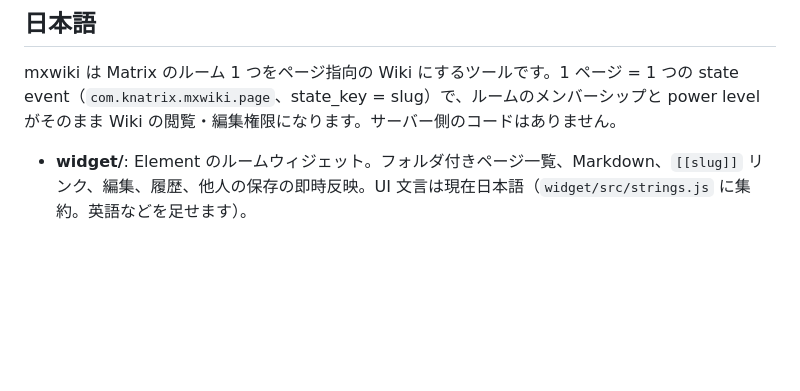
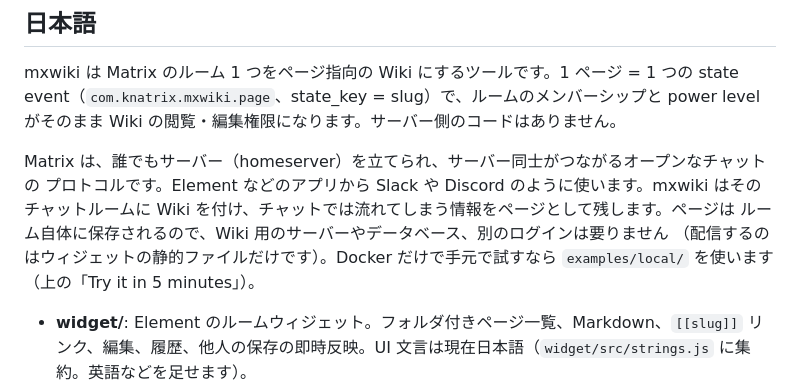
Before and after one commit to knagato/mxwiki, a Markdown page: README.md, the part around one of its changes. Rendered like a GitHub page; blank space fills up the shorter version.

```diff
--- a/README.md
+++ b/README.md
@@ -95,6 +126,13 @@ mxwiki は Matrix のルーム 1 つをページ指向の Wiki にするツー
 state event（`com.knatrix.mxwiki.page`、state_key = slug）で、ルームのメンバーシップと
 power level がそのまま Wiki の閲覧・編集権限になります。サーバー側のコードはありません。
 
+Matrix は、誰でもサーバー（homeserver）を立てられ、サーバー同士がつながるオープンなチャットの
+プロトコルです。Element などのアプリから Slack や Discord のように使います。mxwiki はその
+チャットルームに Wiki を付け、チャットでは流れてしまう情報をページとして残します。ページは
+ルーム自体に保存されるので、Wiki 用のサーバーやデータベース、別のログインは要りません
+（配信するのはウィジェットの静的ファイルだけです）。Docker だけで手元で試すなら
+`examples/local/` を使います（上の「Try it in 5 minutes」）。
+
 - **widget/**: Element のルームウィジェット。フォルダ付きページ一覧、Markdown、`[[slug]]`
   リンク、編集、履歴、他人の保存の即時反映。UI 文言は現在日本語（`widget/src/strings.js`
   に集約。英語などを足せます）。
```
Also changed, not shown: other parts of README.md (+33 -2 lines).
